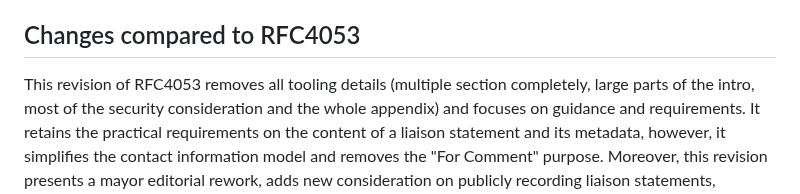
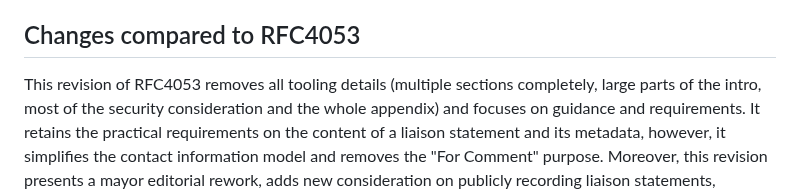
Before and after one commit to intarchboard/draft-iab-rfc4053bis, a Markdown page: draft-iab-rfc4053bis.md, the part around the change. Rendered like a GitHub page.

Commit message:
Apply suggestion from @sureshkrishnan

```diff
--- a/draft-iab-rfc4053bis.md
+++ b/draft-iab-rfc4053bis.md
@@ -138,7 +138,7 @@ do not initiate sending of liaison statements.
 
 ## Changes compared to RFC4053
 
-This revision of RFC4053 removes all tooling details (multiple section completely,
+This revision of RFC4053 removes all tooling details (multiple sections completely,
 large parts of the intro, most of the security consideration and the whole appendix)
 and focuses on guidance and requirements.
 It retains the practical requirements on the content of a liaison statement and its metadata,
```
